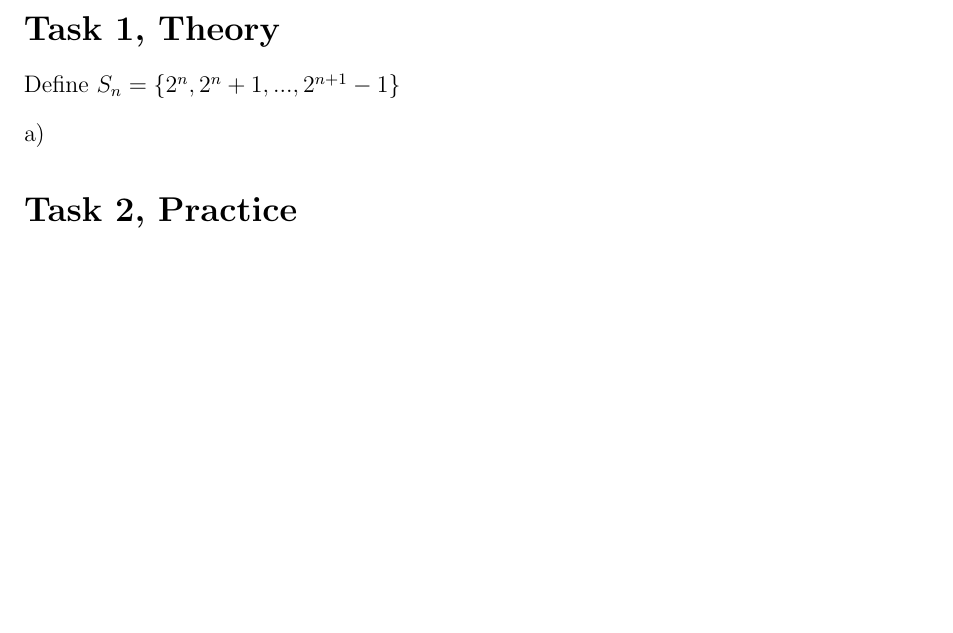
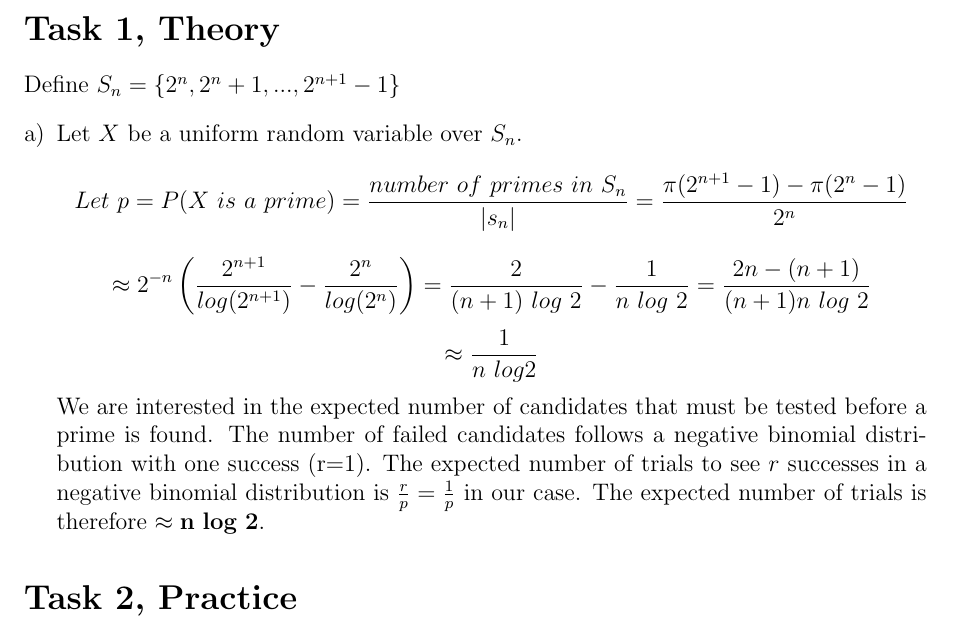
Before and after one commit to andrmoe/ComputationalAlgebra, a LaTeX document (Project2/project2report.tex): part of page 1 of 3, cut so that both start at the same text, the shorter picture padded with empty space. Compiled offline with pdfLaTeX.

Commit message:
Started task 1a

```diff
--- a/Project2/project2report.tex
+++ b/Project2/project2report.tex
@@ -47,12 +47,27 @@
 Define \(S_n = \{2^n, 2^n+1, ... , 2^{n+1}-1\}\)
 \begin{enumerate}[a)]
     \item
+    Let \(X\) be a uniform random variable over \(S_n\).
+    \[
+    Let\ p = P(X\ is\ a\ prime) = \frac{number\ of\ primes\ in\ S_n}{|s_n|}
+    = \frac{\pi(2^{n+1}-1) - \pi(2^n-1)}{2^n} \]
+    \[\approx
+    2^{-n}\left(\frac{2^{n+1}}{log(2^{n+1})}-\frac{2^n}{log(2^n)}\right)
+    = \frac{2}{(n+1)\ log\ 2}-\frac{1}{n\ log\ 2}
+    = \frac{2n - (n+1)}{(n+1)n\ log\ 2}
+    \]
+    \[
+    \approx \frac{1}{n\ log 2}
+    \]
+    We are interested in the expected number of candidates that must be tested before a prime is found. The number of failed candidates follows a negative binomial distribution with one success (r=1). The expected number of trials to see \(r\) successes in a negative binomial distribution is \(\frac{r}{p} = \frac{1}{p}\) in our case.
+    The expected number of trials is therefore \(\approx \mathbf{n\ log\ 2}\).
 \end{enumerate}
 
 \section*{Task 2, Practice}
 
 \begin{enumerate}[a)]
     \item
+
 \end{enumerate}
 
 \begin{figure}[htbp]
```
Also changed, not shown: Project2/project2report.tex (4 more changed lines).
